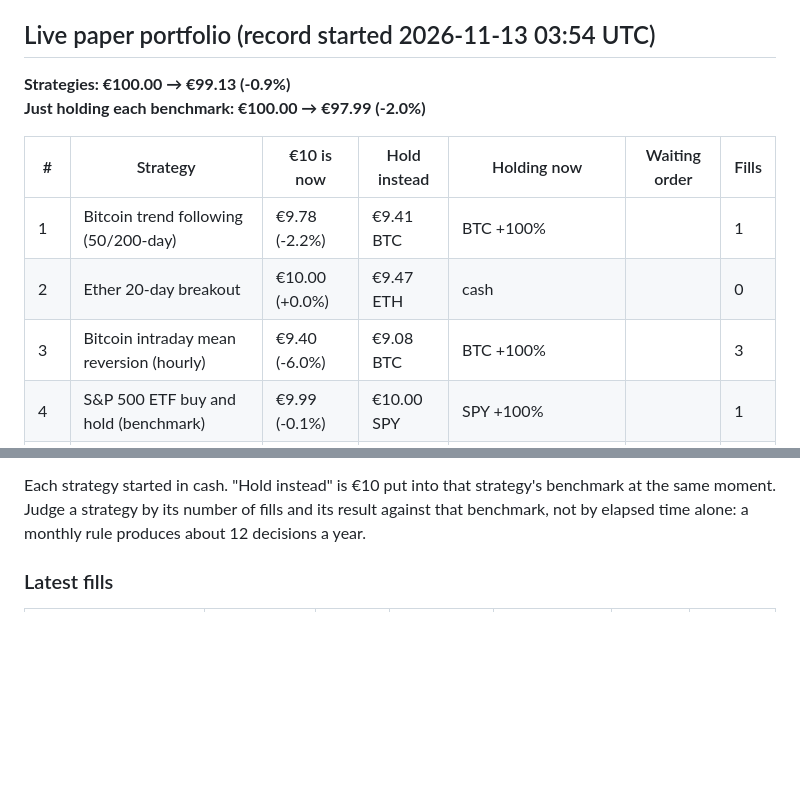
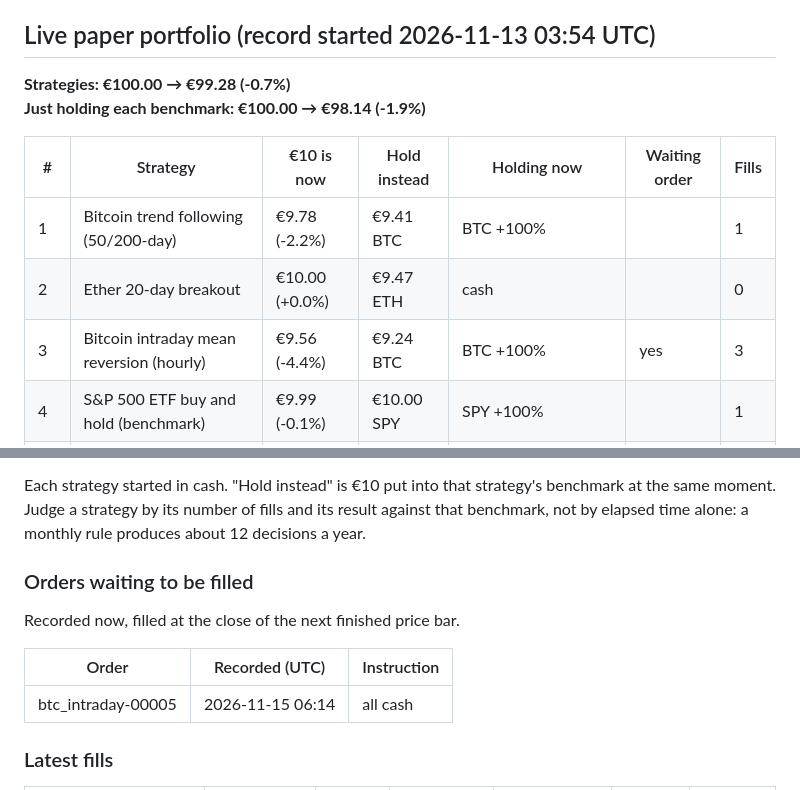
Before and after one commit to abhinav279garg/paper-trading-lab, a Markdown page: README.md, 2 parts joined by grey strips. Rendered like a GitHub page; blank space fills up the shorter version.

Commit message:
Paper-trading record (hourly) [skip ci]

```diff
--- a/README.md
+++ b/README.md
@@ -6,14 +6,14 @@ _Last updated: 2026-11-15 01:57 UTC. Updated automatically by GitHub Actions._
 
 ## Live paper portfolio (record started 2026-11-13 03:54 UTC)
 
-**Strategies: €100.00 → €99.13 (-0.9%)**
-**Just holding each benchmark: €100.00 → €97.99 (-2.0%)**
+**Strategies: €100.00 → €99.28 (-0.7%)**
+**Just holding each benchmark: €100.00 → €98.14 (-1.9%)**
 
 | # | Strategy | €10 is now | Hold instead | Holding now | Waiting order | Fills |
 |---|---|---|---|---|---|---|
 | 1 | Bitcoin trend following (50/200-day) | €9.78 (-2.2%) | €9.41 BTC | BTC +100% |  | 1 |
 | 2 | Ether 20-day breakout | €10.00 (+0.0%) | €9.47 ETH | cash |  | 0 |
-| 3 | Bitcoin intraday mean reversion (hourly) | €9.40 (-6.0%) | €9.08 BTC | BTC +100% |  | 3 |
+| 3 | Bitcoin intraday mean reversion (hourly) | €9.56 (-4.4%) | €9.24 BTC | BTC +100% | yes | 3 |
 | 4 | S&P 500 ETF buy and hold (benchmark) | €9.99 (-0.1%) | €10.00 SPY | SPY +100% |  | 1 |
 | 5 | ETF rotation, top 2 of 5, monthly | €9.99 (-0.1%) | €10.00 SPY | EFA +50%, SPY +50% |  | 1 |
 | 6 | Stock momentum, top 3 of 12, monthly | €9.99 (-0.1%) | €10.00 SPY | AAPL +33%, JNJ +33%, MSFT +33% |  | 1 |
@@ -25,6 +25,14 @@ _Last updated: 2026-11-15 01:57 UTC. Updated automatically by GitHub Actions._
 Risk-adjusted comparison (Sharpe, worst drop) appears once 30 daily values are recorded (1 so far).
 
 Each strategy started in cash. "Hold instead" is €10 put into that strategy's benchmark at the same moment. Judge a strategy by its number of fills and its result against that benchmark, not by elapsed time alone: a monthly rule produces about 12 decisions a year.
+
+### Orders waiting to be filled
+
+Recorded now, filled at the close of the next finished price bar.
+
+| Order | Recorded (UTC) | Instruction |
+|---|---|---|
+| btc_intraday-00005 | 2026-11-15 06:14 | all cash |
 
 ### Latest fills
 
```
Also changed, not shown: other parts of README.md (+2 -2 lines), charts/backtest.png, 3 other files.
